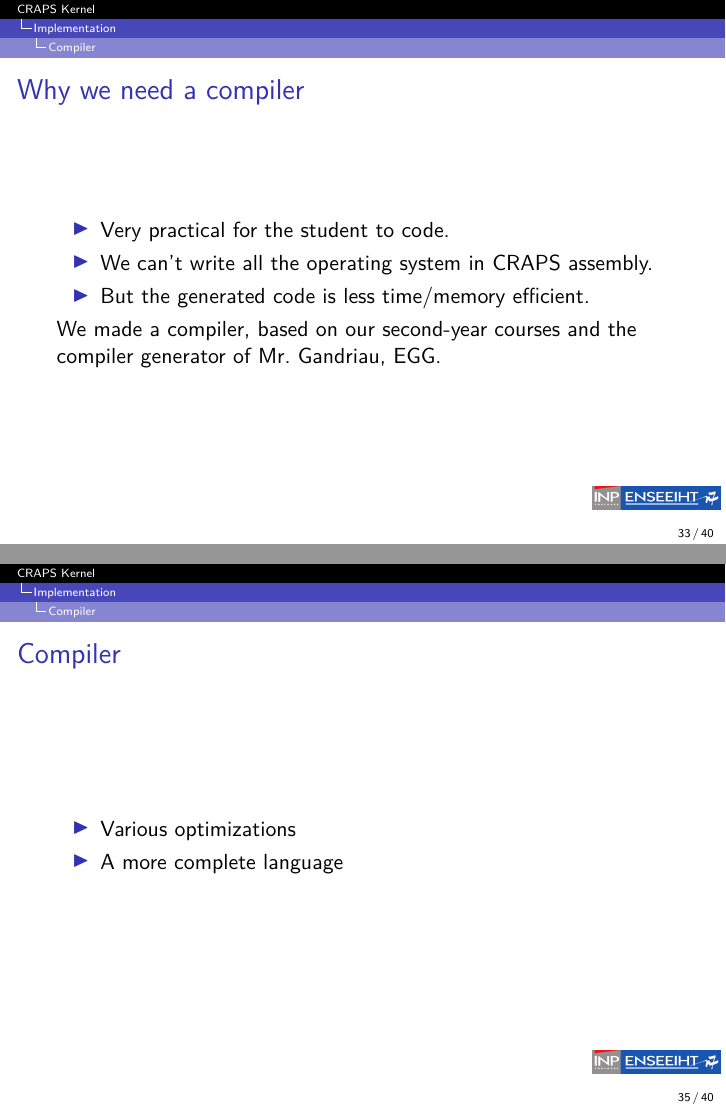
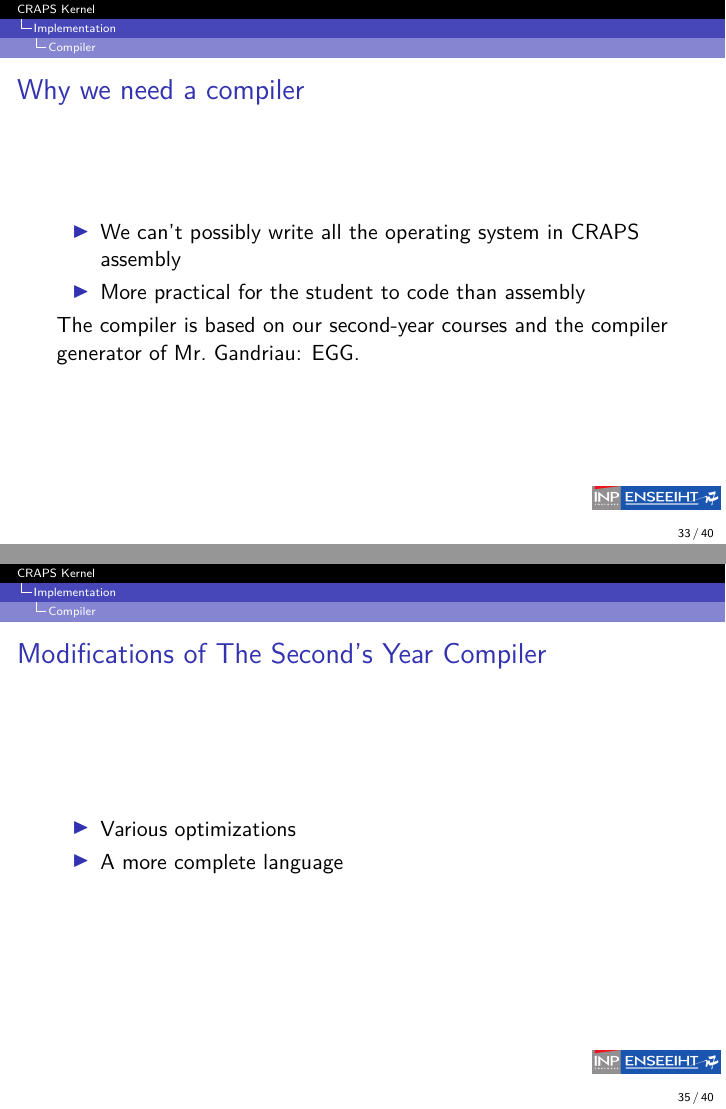
Before and after one commit to mcarton/CRAPS-Kernel, LaTeX slides (ProjectManagement/Slides.tex): pages 39 and 41 of 49, joined at a grey line. Compiled offline with XeLaTeX.

Commit message:
Make small improvements to the compiler slides

```diff
--- a/ProjectManagement/Slides.tex
+++ b/ProjectManagement/Slides.tex
@@ -381,19 +381,19 @@
         % TODO martin: medium picture
 
         \begin{itemize}
-          \item Very practical for the student to code.
-          \item We can't write all the operating system in CRAPS assembly.
-          \item But the generated code is less time/memory efficient.
+          \item We can't possibly write all the operating system in CRAPS
+            assembly
+          \item More practical for the student to code than assembly
         \end{itemize}
 
-        We made a compiler, based on our second-year courses and the compiler
-        generator of Mr.\ Gandriau, EGG.
+        The compiler is based on our second-year courses and the compiler
+        generator of Mr.\ Gandriau: EGG.
       \end{frame}
 
       \begin{frame}{Dynamic Loading}
       \end{frame}
 
-      \begin{frame}{Compiler}
+      \begin{frame}{Modifications of The Second's Year Compiler}
         \begin{itemize}
           \item Various optimizations
           \item A more complete language
```
